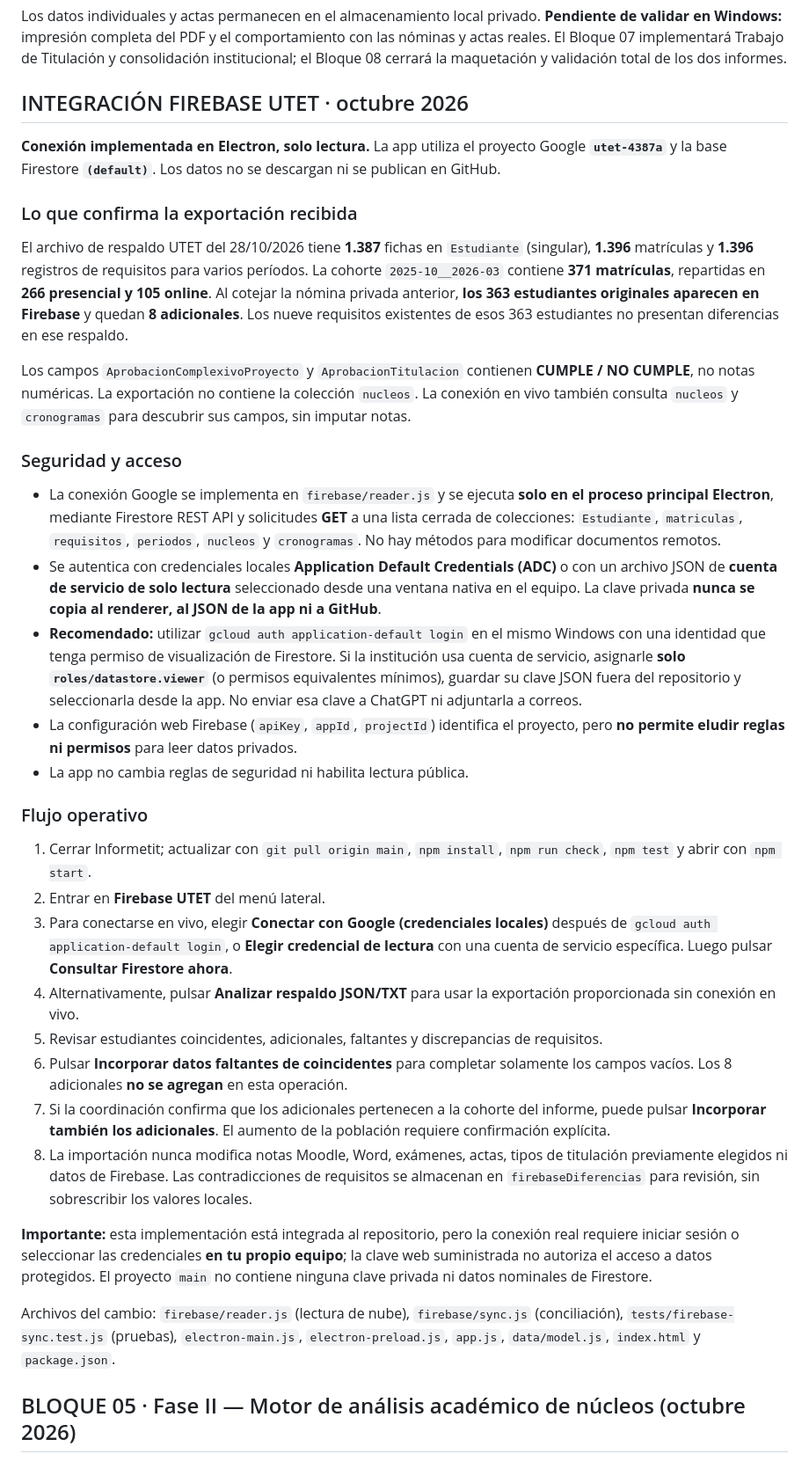
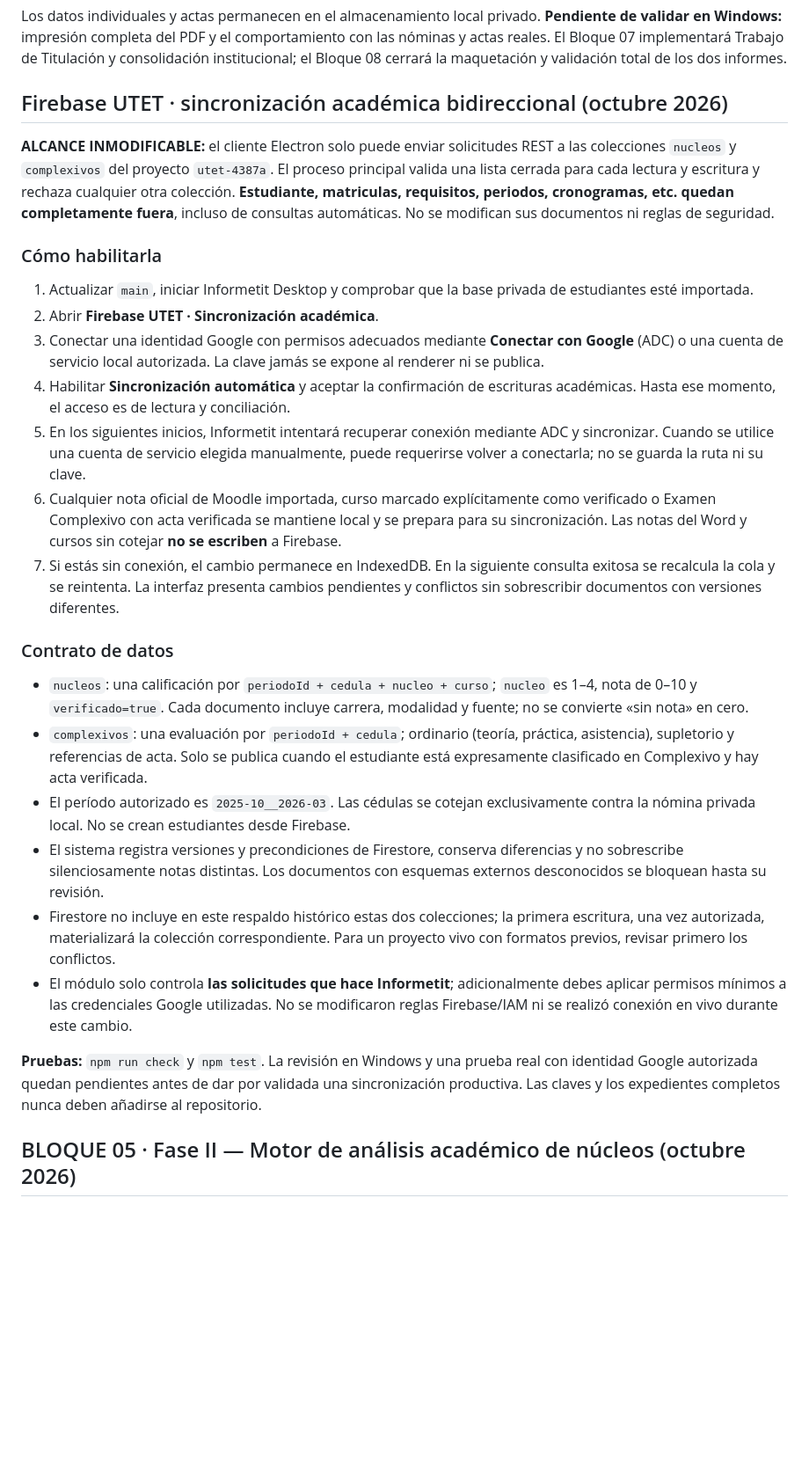
Before and after one commit to jeffer91/Informetit, a Markdown page: README.md, the part around the change. Shown at 88% size. Rendered like a GitHub page; blank space fills up the shorter version.

Commit message:
docs: replace obsolete Firebase read-only workflow with strictly scoped academic two-way sync

```diff
--- a/README.md
+++ b/README.md
@@ -193,38 +193,31 @@ npm start
 
 Los datos individuales y actas permanecen en el almacenamiento local privado. **Pendiente de validar en Windows:** impresión completa del PDF y el comportamiento con las nóminas y actas reales. El Bloque 07 implementará Trabajo de Titulación y consolidación institucional; el Bloque 08 cerrará la maquetación y validación total de los dos informes.
 
-## INTEGRACIÓN FIREBASE UTET · octubre 2026
+## Firebase UTET · sincronización académica bidireccional (octubre 2026)
 
-**Conexión implementada en Electron, solo lectura.** La app utiliza el proyecto Google **`utet-4387a`** y la base Firestore **`(default)`**. Los datos no se descargan ni se publican en GitHub.
+**ALCANCE INMODIFICABLE:** el cliente Electron solo puede enviar solicitudes REST a las colecciones `nucleos` y `complexivos` del proyecto `utet-4387a`. El proceso principal valida una lista cerrada para cada lectura y escritura y rechaza cualquier otra colección. **Estudiante, matriculas, requisitos, periodos, cronogramas, etc. quedan completamente fuera**, incluso de consultas automáticas. No se modifican sus documentos ni reglas de seguridad.
 
-### Lo que confirma la exportación recibida
+### Cómo habilitarla
 
-El archivo de respaldo UTET del 28/10/2026 tiene **1.387** fichas en `Estudiante` (singular), **1.396** matrículas y **1.396** registros de requisitos para varios períodos. La cohorte `2025-10__2026-03` contiene **371 matrículas**, repartidas en **266 presencial y 105 online**. Al cotejar la nómina privada anterior, **los 363 estudiantes originales aparecen en Firebase** y quedan **8 adicionales**. Los nueve requisitos existentes de esos 363 estudiantes no presentan diferencias en ese respaldo.
+1. Actualizar `main`, iniciar Informetit Desktop y comprobar que la base privada de estudiantes esté importada.
+2. Abrir **Firebase UTET · Sincronización académica**.
+3. Conectar una identidad Google con permisos adecuados mediante **Conectar con Google** (ADC) o una cuenta de servicio local autorizada. La clave jamás se expone al renderer ni se publica.
+4. Habilitar **Sincronización automática** y aceptar la confirmación de escrituras académicas. Hasta ese momento, el acceso es de lectura y conciliación.
+5. En los siguientes inicios, Informetit intentará recuperar conexión mediante ADC y sincronizar. Cuando se utilice una cuenta de servicio elegida manualmente, puede requerirse volver a conectarla; no se guarda la ruta ni su clave.
+6. Cualquier nota oficial de Moodle importada, curso marcado explícitamente como verificado o Examen Complexivo con acta verificada se mantiene local y se prepara para su sincronización. Las notas del Word y cursos sin cotejar **no se escriben** a Firebase.
+7. Si estás sin conexión, el cambio permanece en IndexedDB. En la siguiente consulta exitosa se recalcula la cola y se reintenta. La interfaz presenta cambios pendientes y conflictos sin sobrescribir documentos con versiones diferentes.
 
-Los campos `AprobacionComplexivoProyecto` y `AprobacionTitulacion` contienen **CUMPLE / NO CUMPLE**, no notas numéricas. La exportación no contiene la colección `nucleos`. La conexión en vivo también consulta `nucleos` y `cronogramas` para descubrir sus campos, sin imputar notas.
+### Contrato de datos
 
-### Seguridad y acceso
+- `nucleos`: una calificación por `periodoId + cedula + nucleo + curso`; `nucleo` es 1–4, nota de 0–10 y `verificado=true`. Cada documento incluye carrera, modalidad y fuente; no se convierte «sin nota» en cero.
+- `complexivos`: una evaluación por `periodoId + cedula`; ordinario (teoría, práctica, asistencia), supletorio y referencias de acta. Solo se publica cuando el estudiante está expresamente clasificado en Complexivo y hay acta verificada.
+- El período autorizado es `2025-10__2026-03`. Las cédulas se cotejan exclusivamente contra la nómina privada local. No se crean estudiantes desde Firebase.
+- El sistema registra versiones y precondiciones de Firestore, conserva diferencias y no sobrescribe silenciosamente notas distintas. Los documentos con esquemas externos desconocidos se bloquean hasta su revisión.
+- Firestore no incluye en este respaldo histórico estas dos colecciones; la primera escritura, una vez autorizada, materializará la colección correspondiente. Para un proyecto vivo con formatos previos, revisar primero los conflictos.
+- El módulo solo controla **las solicitudes que hace Informetit**; adicionalmente debes aplicar permisos mínimos a las credenciales Google utilizadas. No se modificaron reglas Firebase/IAM ni se realizó conexión en vivo durante este cambio.
 
-- La conexión Google se implementa en `firebase/reader.js` y se ejecuta **solo en el proceso principal Electron**, mediante Firestore REST API y solicitudes **GET** a una lista cerrada de colecciones: `Estudiante`, `matriculas`, `requisitos`, `periodos`, `nucleos` y `cronogramas`. No hay métodos para modificar documentos remotos.
-- Se autentica con credenciales locales **Application Default Credentials (ADC)** o con un archivo JSON de **cuenta de servicio de solo lectura** seleccionado desde una ventana nativa en el equipo. La clave privada **nunca se copia al renderer, al JSON de la app ni a GitHub**.
-- **Recomendado:** utilizar `gcloud auth application-default login` en el mismo Windows con una identidad que tenga permiso de visualización de Firestore. Si la institución usa cuenta de servicio, asignarle **solo `roles/datastore.viewer`** (o permisos equivalentes mínimos), guardar su clave JSON fuera del repositorio y seleccionarla desde la app. No enviar esa clave a ChatGPT ni adjuntarla a correos.
-- La configuración web Firebase (`apiKey`, `appId`, `projectId`) identifica el proyecto, pero **no permite eludir reglas ni permisos** para leer datos privados.
-- La app no cambia reglas de seguridad ni habilita lectura pública.
+**Pruebas:** `npm run check` y `npm test`. La revisión en Windows y una prueba real con identidad Google autorizada quedan pendientes antes de dar por validada una sincronización productiva. Las claves y los expedientes completos nunca deben añadirse al repositorio.
 
-### Flujo operativo
-
-1. Cerrar Informetit; actualizar con `git pull origin main`, `npm install`, `npm run check`, `npm test` y abrir con `npm start`.
-2. Entrar en **Firebase UTET** del menú lateral.
-3. Para conectarse en vivo, elegir **Conectar con Google (credenciales locales)** después de `gcloud auth application-default login`, o **Elegir credencial de lectura** con una cuenta de servicio específica. Luego pulsar **Consultar Firestore ahora**.
-4. Alternativamente, pulsar **Analizar respaldo JSON/TXT** para usar la exportación proporcionada sin conexión en vivo.
-5. Revisar estudiantes coincidentes, adicionales, faltantes y discrepancias de requisitos.
-6. Pulsar **Incorporar datos faltantes de coincidentes** para completar solamente los campos vacíos. Los 8 adicionales **no se agregan** en esta operación.
-7. Si la coordinación confirma que los adicionales pertenecen a la cohorte del informe, puede pulsar **Incorporar también los adicionales**. El aumento de la población requiere confirmación explícita.
-8. La importación nunca modifica notas Moodle, Word, exámenes, actas, tipos de titulación previamente elegidos ni datos de Firebase. Las contradicciones de requisitos se almacenan en `firebaseDiferencias` para revisión, sin sobrescribir los valores locales.
-
-**Importante:** esta implementación está integrada al repositorio, pero la conexión real requiere iniciar sesión o seleccionar las credenciales **en tu propio equipo**; la clave web suministrada no autoriza el acceso a datos protegidos. El proyecto `main` no contiene ninguna clave privada ni datos nominales de Firestore.
-
-Archivos del cambio: `firebase/reader.js` (lectura de nube), `firebase/sync.js` (conciliación), `tests/firebase-sync.test.js` (pruebas), `electron-main.js`, `electron-preload.js`, `app.js`, `data/model.js`, `index.html` y `package.json`.
 
 ## BLOQUE 05 · Fase II — Motor de análisis académico de núcleos (octubre 2026)
 
```
